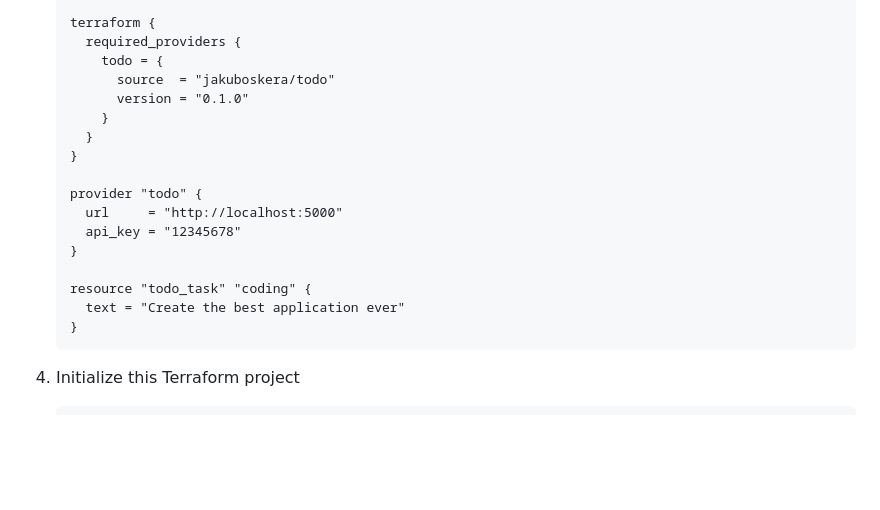
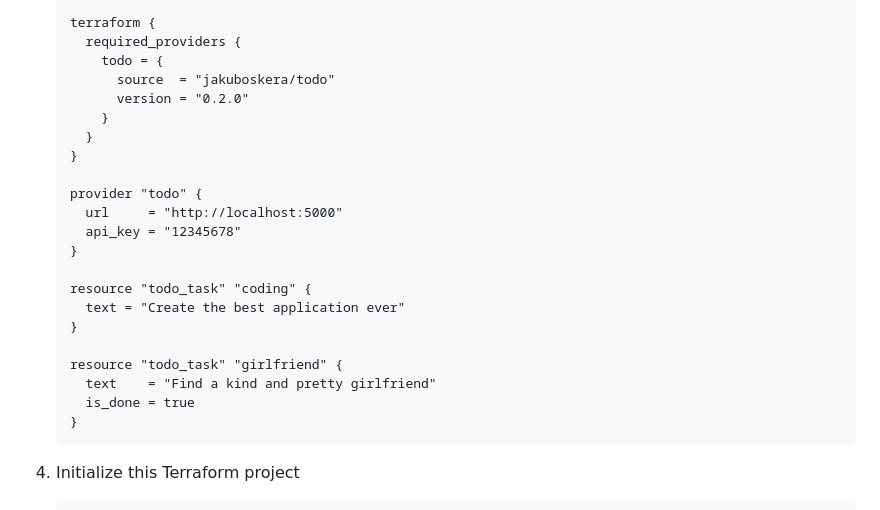
Before and after one commit to jakuboskera/todo, a Markdown page: README.md, the part around the change. Rendered like a GitHub page; blank space fills up the shorter version.

Commit message:
docs: update docs for TF provider in version v0.2.0 (#10)

````diff
--- a/README.md
+++ b/README.md
@@ -101,7 +101,7 @@ So you can create/update/delete a TODO tasks using Terraform manifests.
       required_providers {
         todo = {
           source  = "jakuboskera/todo"
-          version = "0.1.0"
+          version = "0.2.0"
         }
       }
     }
@@ -113,6 +113,11 @@ So you can create/update/delete a TODO tasks using Terraform manifests.
 
     resource "todo_task" "coding" {
       text = "Create the best application ever"
+    }
+
+    resource "todo_task" "girlfriend" {
+      text    = "Find a kind and pretty girlfriend"
+      is_done = true
     }
     ```
 
````
